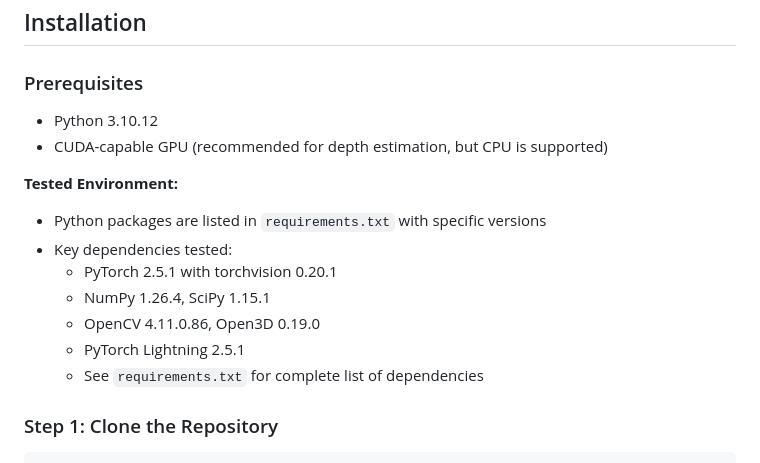
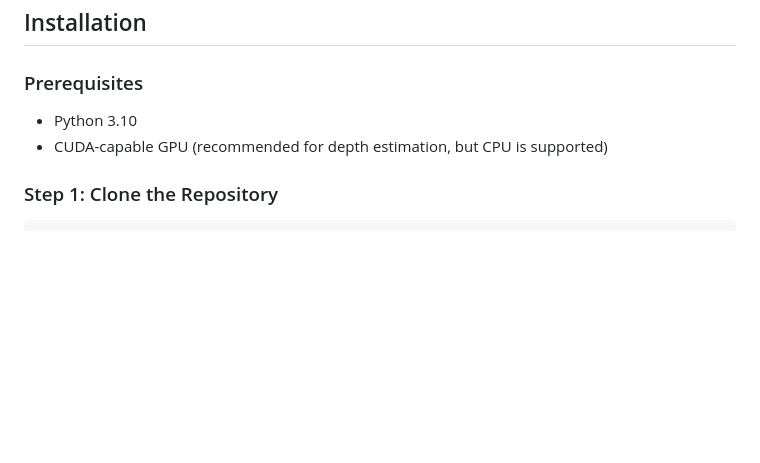
Before and after one commit to Head-inthe-Cloud/PALMS-Plane-based-Accessible-Indoor-Localization-Using-Mobile-Smartphones, a Markdown page: README.md, the part around the change. Drawn GitHub-style; blank space fills up the shorter version.

```diff
--- a/README.md
+++ b/README.md
@@ -64,17 +64,8 @@ This repository contains implementations for **PALMS** and **PALMS+**, two syste
 
 ### Prerequisites
 
-- Python 3.10.12
+- Python 3.10
 - CUDA-capable GPU (recommended for depth estimation, but CPU is supported)
-
-**Tested Environment:**
-- Python packages are listed in `requirements.txt` with specific versions
-- Key dependencies tested:
-  - PyTorch 2.5.1 with torchvision 0.20.1
-  - NumPy 1.26.4, SciPy 1.15.1
-  - OpenCV 4.11.0.86, Open3D 0.19.0
-  - PyTorch Lightning 2.5.1
-  - See `requirements.txt` for complete list of dependencies
 
 ### Step 1: Clone the Repository
 
```
